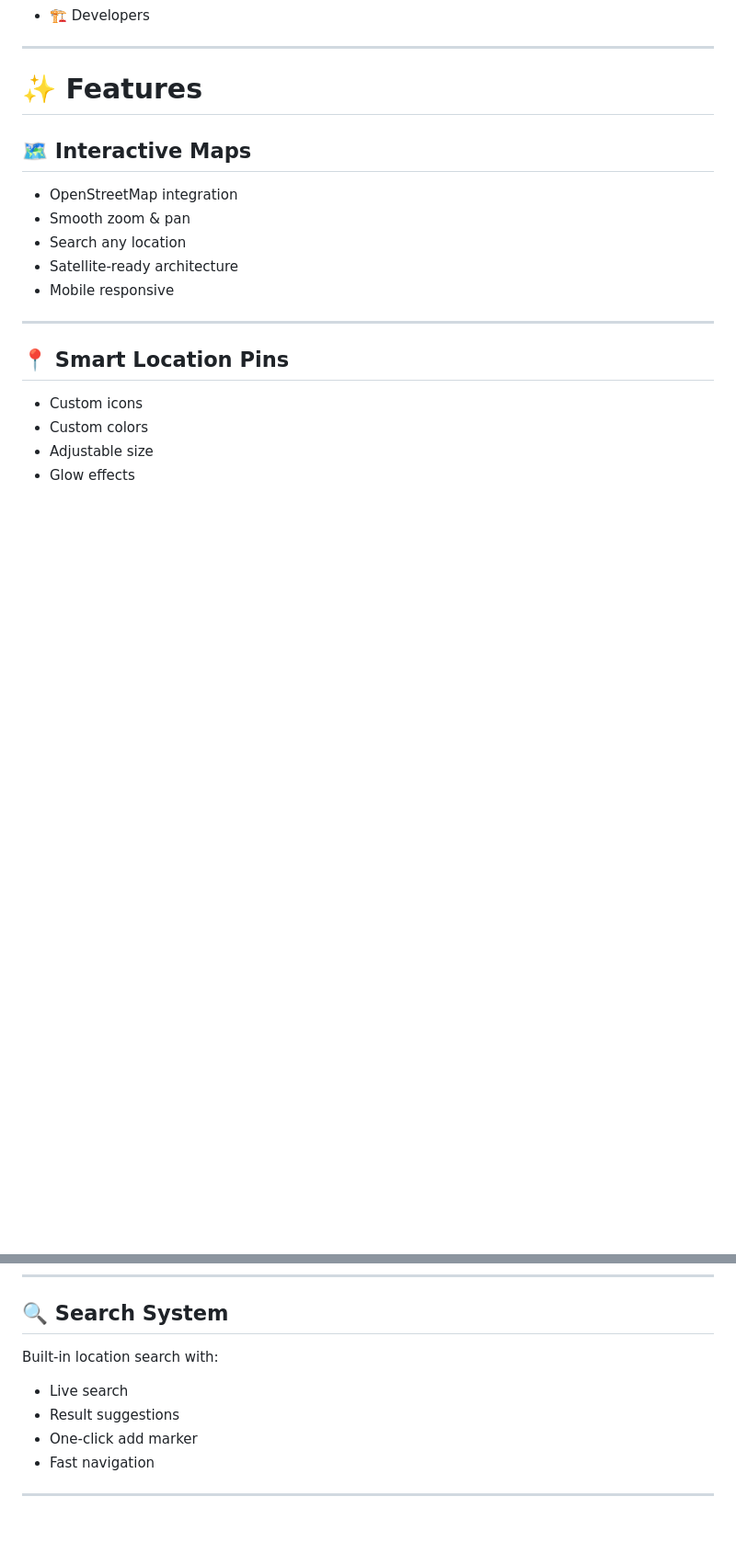
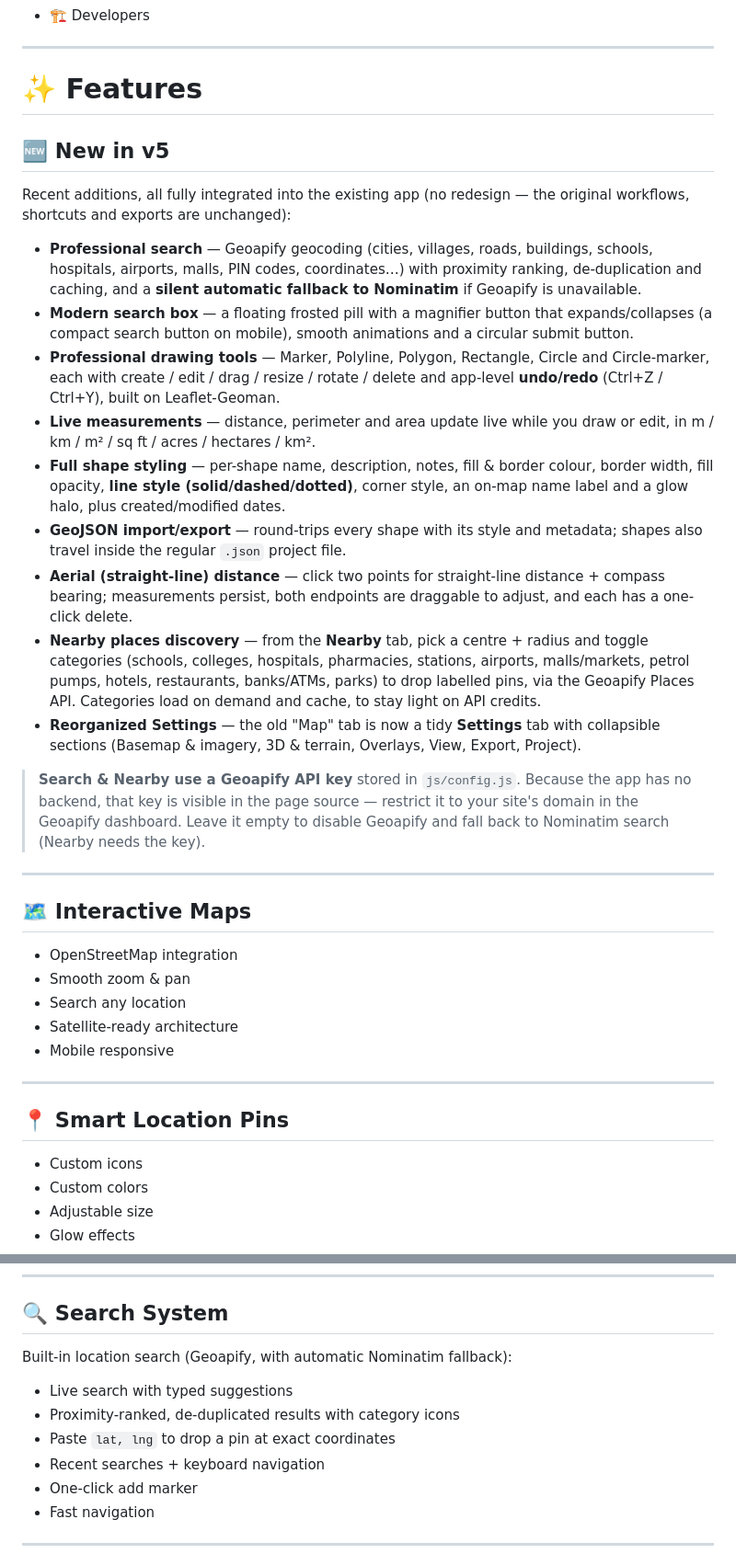
Before and after one commit to AdityaBachal85/Map-studio, a Markdown page: README.md, 2 parts joined by grey strips. Shown at 92% size. Rendered like a GitHub page; blank space fills up the shorter version.

```diff
--- a/README.md
+++ b/README.md
@@ -27,6 +27,48 @@ Designed primarily for:
 ---
 
 # ✨ Features
+
+## 🆕 New in v5
+
+Recent additions, all fully integrated into the existing app (no redesign — the
+original workflows, shortcuts and exports are unchanged):
+
+- **Professional search** — Geoapify geocoding (cities, villages, roads,
+  buildings, schools, hospitals, airports, malls, PIN codes, coordinates…) with
+  proximity ranking, de-duplication and caching, and a **silent automatic
+  fallback to Nominatim** if Geoapify is unavailable.
+- **Modern search box** — a floating frosted pill with a magnifier button that
+  expands/collapses (a compact search button on mobile), smooth animations and
+  a circular submit button.
+- **Professional drawing tools** — Marker, Polyline, Polygon, Rectangle, Circle
+  and Circle-marker, each with create / edit / drag / resize / rotate / delete
+  and app-level **undo/redo** (Ctrl+Z / Ctrl+Y), built on Leaflet-Geoman.
+- **Live measurements** — distance, perimeter and area update live while you
+  draw or edit, in m / km / m² / sq ft / acres / hectares / km².
+- **Full shape styling** — per-shape name, description, notes, fill & border
+  colour, border width, fill opacity, **line style (solid/dashed/dotted)**,
+  corner style, an on-map name label and a glow halo, plus created/modified
+  dates.
+- **GeoJSON import/export** — round-trips every shape with its style and
+  metadata; shapes also travel inside the regular `.json` project file.
+- **Aerial (straight-line) distance** — click two points for straight-line
+  distance + compass bearing; measurements persist, both endpoints are
+  draggable to adjust, and each has a one-click delete.
+- **Nearby places discovery** — from the **Nearby** tab, pick a centre + radius
+  and toggle categories (schools, colleges, hospitals, pharmacies, stations,
+  airports, malls/markets, petrol pumps, hotels, restaurants, banks/ATMs, parks)
+  to drop labelled pins, via the Geoapify Places API. Categories load on demand
+  and cache, to stay light on API credits.
+- **Reorganized Settings** — the old "Map" tab is now a tidy **Settings** tab
+  with collapsible sections (Basemap & imagery, 3D & terrain, Overlays, View,
+  Export, Project).
+
+> **Search & Nearby use a Geoapify API key** stored in `js/config.js`. Because
+> the app has no backend, that key is visible in the page source — restrict it
+> to your site's domain in the Geoapify dashboard. Leave it empty to disable
+> Geoapify and fall back to Nominatim search (Nearby needs the key).
+
+---
 
 ## 🗺️ Interactive Maps
 
@@ -126,10 +168,12 @@ Supports:
 
 ## 🔍 Search System
 
-Built-in location search with:
+Built-in location search (Geoapify, with automatic Nominatim fallback):
 
-- Live search
-- Result suggestions
+- Live search with typed suggestions
+- Proximity-ranked, de-duplicated results with category icons
+- Paste `lat, lng` to drop a pin at exact coordinates
+- Recent searches + keyboard navigation
 - One-click add marker
 - Fast navigation
 
```
Also changed, not shown: other parts of README.md (+31 -19 lines).
